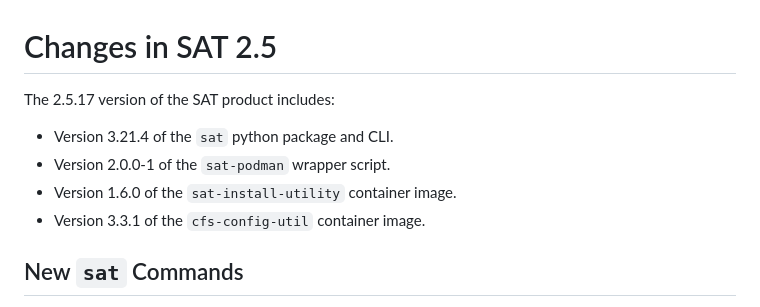
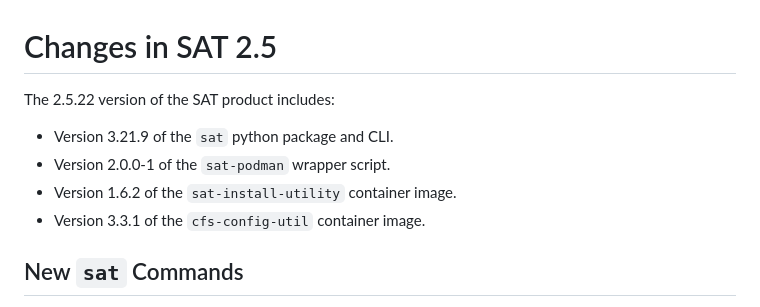
Before and after one commit to Cray-HPE/docs-sat, a Markdown page: docs/release_notes/sat_2.5_release_notes.md, the part around the change. Rendered like a GitHub page.

Commit message:
Update component versioning
Signed-off-by: Jessica Dehn <jessica.dehn@hpe.com>

```diff
--- a/docs/release_notes/sat_2.5_release_notes.md
+++ b/docs/release_notes/sat_2.5_release_notes.md
@@ -1,10 +1,10 @@
 # Changes in SAT 2.5
 
-The 2.5.17 version of the SAT product includes:
+The 2.5.22 version of the SAT product includes:
 
-- Version 3.21.4 of the `sat` python package and CLI.
+- Version 3.21.9 of the `sat` python package and CLI.
 - Version 2.0.0-1 of the `sat-podman` wrapper script.
-- Version 1.6.0 of the `sat-install-utility` container image.
+- Version 1.6.2 of the `sat-install-utility` container image.
 - Version 3.3.1 of the `cfs-config-util` container image.
 
 ## New `sat` Commands
```
